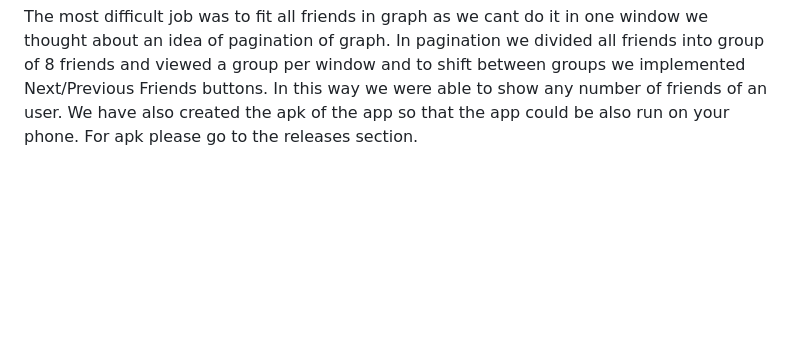
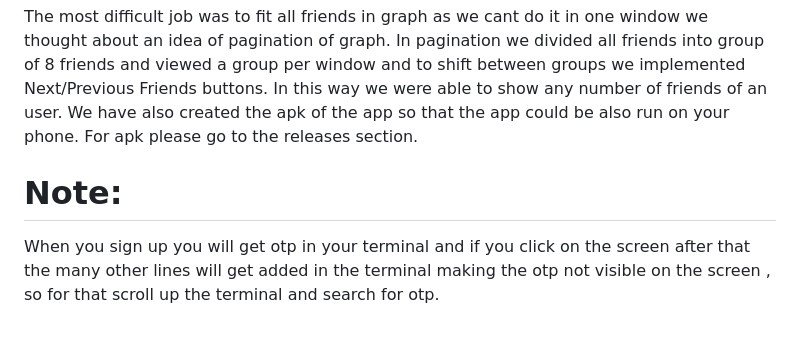
Before and after one commit to Atharv-iitr/Hangout-Planner-App, a Markdown page: README.md, the part around the change. Drawn GitHub-style; blank space fills up the shorter version.

Commit message:
Update README.md
otp_upt

```diff
--- a/README.md
+++ b/README.md
@@ -39,3 +39,5 @@
  # Additional features
   The most difficult job was to fit all friends in graph as we cant do it in one window we thought about an idea of pagination of graph. In pagination we divided all      friends into group of 8 friends and viewed a group per window and to shift between groups we implemented Next/Previous Friends buttons. In this way we were able to      show any number of friends of an user.
   We have also created the apk of the app so that the app could be also run on your phone. For apk please go to the releases section.
+ # Note:
+ When you sign up you will get otp in your terminal and if you click on the screen after that the many other lines will get added in the terminal making the otp not visible on the screen , so for that scroll up the     terminal and search for otp.
```
